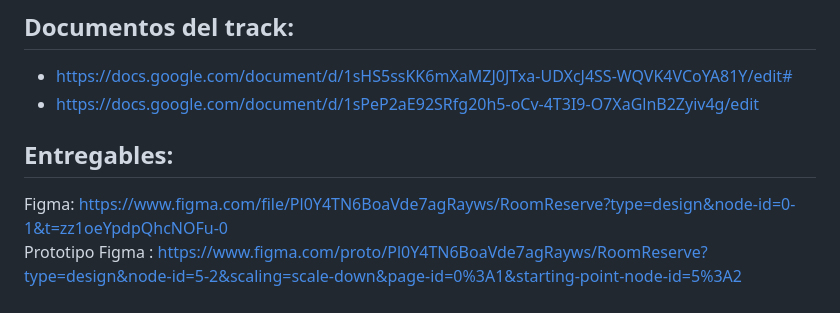
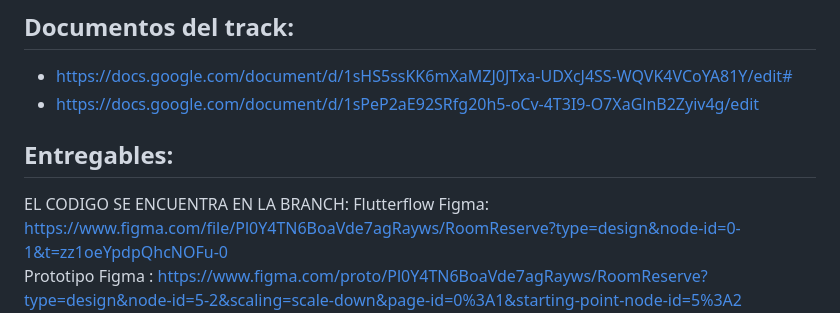
Before and after one commit to josuegarza42/TulumHackathon, a Markdown page: README.md, the part around the change. Rendered like a GitHub page.

```diff
--- a/README.md
+++ b/README.md
@@ -5,9 +5,8 @@
 - https://docs.google.com/document/d/1sHS5ssKK6mXaMZJ0JTxa-UDXcJ4SS-WQVK4VCoYA81Y/edit#
 - https://docs.google.com/document/d/1sPeP2aE92SRfg20h5-oCv-4T3I9-O7XaGlnB2Zyiv4g/edit
 
-
-
 ## Entregables:
+EL CODIGO SE ENCUENTRA EN LA BRANCH: Flutterflow
 Figma: https://www.figma.com/file/Pl0Y4TN6BoaVde7agRayws/RoomReserve?type=design&node-id=0-1&t=zz1oeYpdpQhcNOFu-0
 <br>
 Prototipo Figma : https://www.figma.com/proto/Pl0Y4TN6BoaVde7agRayws/RoomReserve?type=design&node-id=5-2&scaling=scale-down&page-id=0%3A1&starting-point-node-id=5%3A2
```
